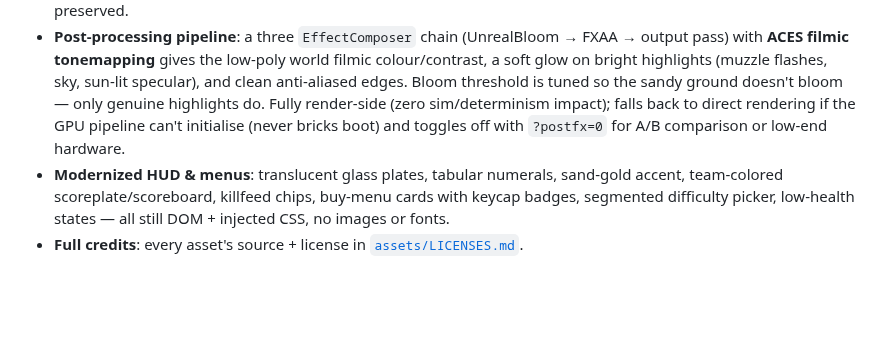
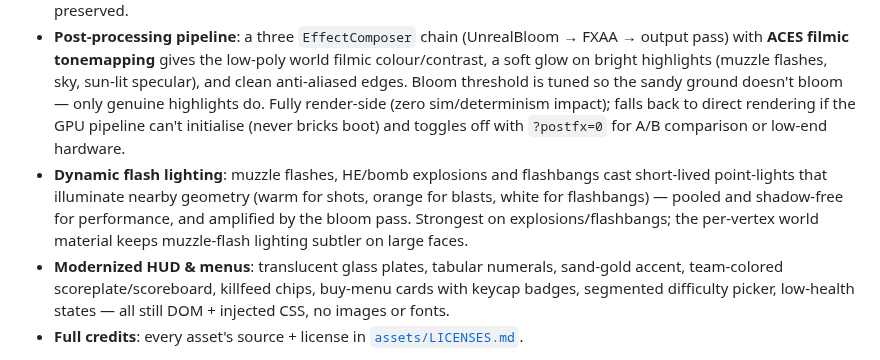
Before and after one commit to kream0/clodstrike, a Markdown page: README.md, the part around the change. GitHub-like rendering; blank space fills up the shorter version.

Commit message:
docs: dynamic muzzle-flash + explosion lighting
Co-Authored-By: Claude Fable 5 <noreply@anthropic.com>

```diff
--- a/README.md
+++ b/README.md
@@ -107,6 +107,7 @@ Validation errors are shown in the menu (first 3 + count of remainder). JSON par
 - **Async boot with loading screen**: 28-asset progress bar (8 color maps, 8 normal maps, 9 weapon GLBs, 2 rigged characters, first-person arms), parallel loading, per-asset graceful fallback — a 404 can never brick the boot.
 - **Rigged characters with real animation clips**: Quaternius CC0 rigged characters (CT operator / T phoenix, shared 62-joint skeleton) driven by `THREE.AnimationMixer` — Idle_Gun, Walk, Run with directional Run_Left/Right/Back picked from velocity projected into model space, a real Death clip, 0.18 s crossfades, and playback speed synced to actual move speed (no foot-sliding). Crouch is a post-mixer hips-drop + abdomen tilt (the pack has no crouch clip). Characters hold real weapon models attached to the right wrist bone, mapped from all 30 roster ids and swapped live on weapon change. Visual-only: hitboxes and eye heights unchanged. Procedural box-bot fallback preserved.
 - **Post-processing pipeline**: a three `EffectComposer` chain (UnrealBloom → FXAA → output pass) with **ACES filmic tonemapping** gives the low-poly world filmic colour/contrast, a soft glow on bright highlights (muzzle flashes, sky, sun-lit specular), and clean anti-aliased edges. Bloom threshold is tuned so the sandy ground doesn't bloom — only genuine highlights do. Fully render-side (zero sim/determinism impact); falls back to direct rendering if the GPU pipeline can't initialise (never bricks boot) and toggles off with `?postfx=0` for A/B comparison or low-end hardware.
+- **Dynamic flash lighting**: muzzle flashes, HE/bomb explosions and flashbangs cast short-lived point-lights that illuminate nearby geometry (warm for shots, orange for blasts, white for flashbangs) — pooled and shadow-free for performance, and amplified by the bloom pass. Strongest on explosions/flashbangs; the per-vertex world material keeps muzzle-flash lighting subtler on large faces.
 - **Modernized HUD & menus**: translucent glass plates, tabular numerals, sand-gold accent, team-colored scoreplate/scoreboard, killfeed chips, buy-menu cards with keycap badges, segmented difficulty picker, low-health states — all still DOM + injected CSS, no images or fonts.
 - **Full credits**: every asset's source + license in [`assets/LICENSES.md`](./assets/LICENSES.md).
 
```
